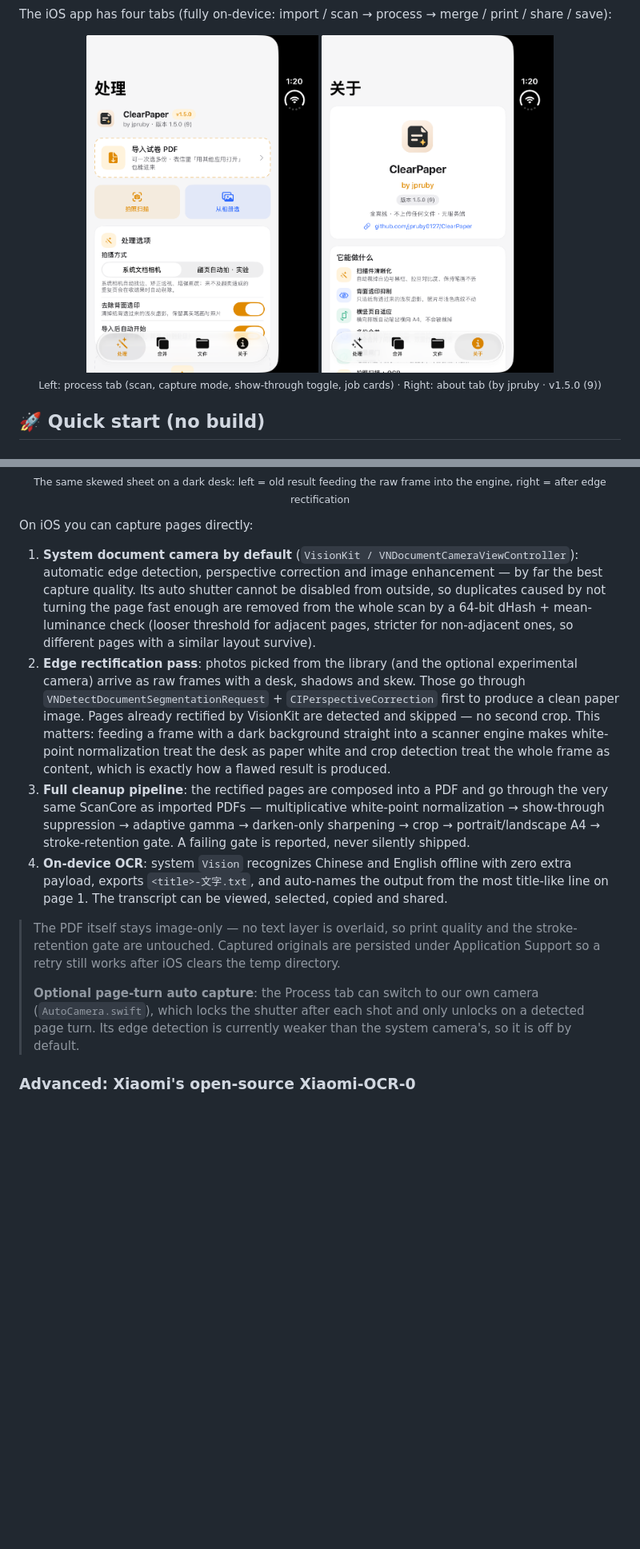
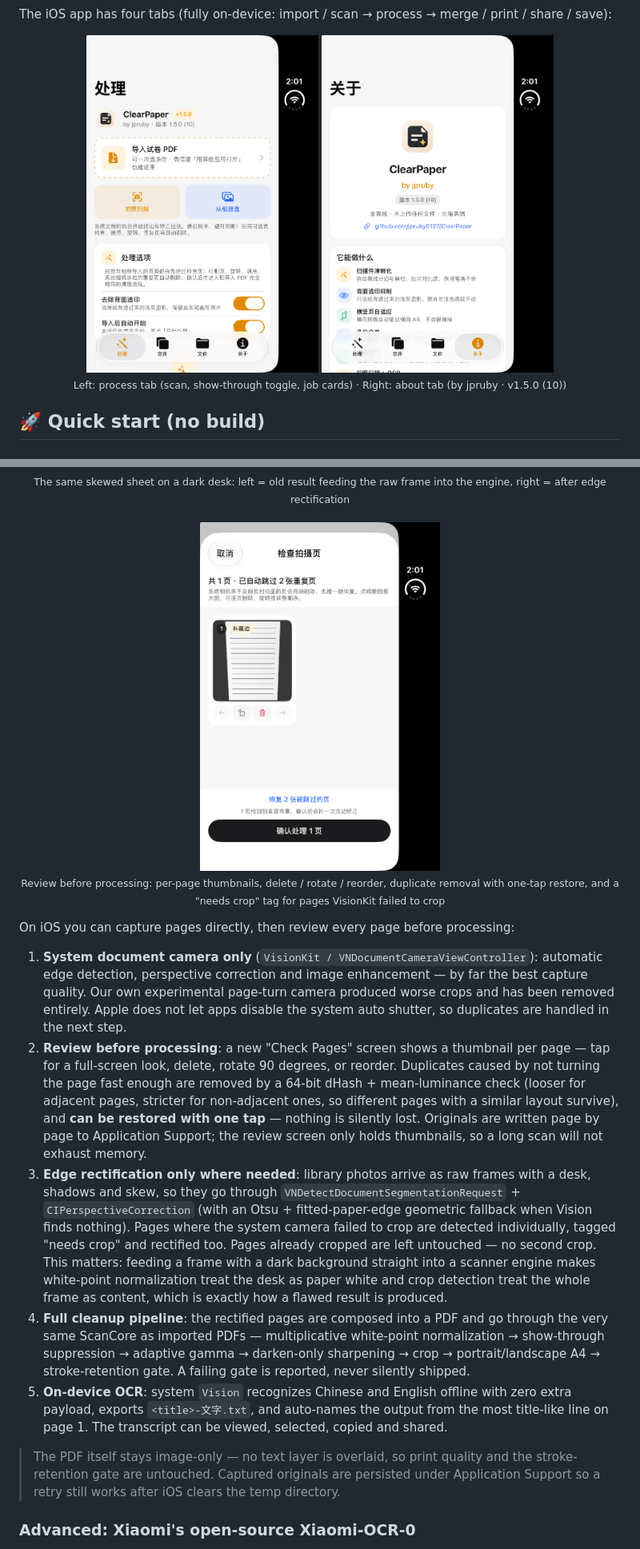
Before and after one commit to jpruby0127/ClearPaper, a Markdown page: README_EN.md, 2 parts joined by grey strips. Shown at 80% size. Drawn GitHub-style; pictures changed too: docs/screenshots/ios-about.png, docs/screenshots/ios-review.png (added), docs/screenshots/ios-ui.png; blank space fills up the shorter version.

Commit message:
iOS 1.5.0 (10): drop experimental page-turn camera, add capture review screen and per-page VisionKit crop fallback

```diff
--- a/README_EN.md
+++ b/README_EN.md
@@ -66,7 +66,7 @@ The iOS app has four tabs (fully on-device: import / scan → process → merge
 <p align="center">
   <img src="docs/screenshots/ios-ui.png" width="290" alt="iOS process tab">
   <img src="docs/screenshots/ios-about.png" width="290" alt="iOS about tab">
-  <br><sub>Left: process tab (scan, capture mode, show-through toggle, job cards) · Right: about tab (by jpruby · v1.5.0 (9))</sub>
+  <br><sub>Left: process tab (scan, show-through toggle, job cards) · Right: about tab (by jpruby · v1.5.0 (10))</sub>
 </p>
 
 ## 🚀 Quick start (no build)
@@ -137,19 +137,21 @@ Two hard-won fixes are already in: flat-field correction switched from additive
 <p align="center">
   <img src="docs/screenshots/capture-rectify.png" width="620" alt="Before and after edge rectification">
   <br><sub>The same skewed sheet on a dark desk: left = old result feeding the raw frame into the engine, right = after edge rectification</sub>
+  <br><br>
+  <img src="docs/screenshots/ios-review.png" width="300" alt="Check Pages screen">
+  <br><sub>Review before processing: per-page thumbnails, delete / rotate / reorder, duplicate removal with one-tap restore, and a "needs crop" tag for pages VisionKit failed to crop</sub>
 </p>
 
-On iOS you can capture pages directly:
+On iOS you can capture pages directly, then review every page before processing:
 
-1. **System document camera by default** (`VisionKit / VNDocumentCameraViewController`): automatic edge detection, perspective correction and image enhancement — by far the best capture quality. Its auto shutter cannot be disabled from outside, so duplicates caused by not turning the page fast enough are removed from the whole scan by a 64-bit dHash + mean-luminance check (looser threshold for adjacent pages, stricter for non-adjacent ones, so different pages with a similar layout survive).
-2. **Edge rectification pass**: photos picked from the library (and the optional experimental camera) arrive as raw frames with a desk, shadows and skew. Those go through `VNDetectDocumentSegmentationRequest` + `CIPerspectiveCorrection` first to produce a clean paper image. Pages already rectified by VisionKit are detected and skipped — no second crop. This matters: feeding a frame with a dark background straight into a scanner engine makes white-point normalization treat the desk as paper white and crop detection treat the whole frame as content, which is exactly how a flawed result is produced.
-3. **Full cleanup pipeline**: the rectified pages are composed into a PDF and go through the very same ScanCore as imported PDFs — multiplicative white-point normalization → show-through suppression → adaptive gamma → darken-only sharpening → crop → portrait/landscape A4 → stroke-retention gate. A failing gate is reported, never silently shipped.
-4. **On-device OCR**: system `Vision` recognizes Chinese and English offline with zero extra payload, exports `<title>-文字.txt`, and auto-names the output from the most title-like line on page 1. The transcript can be viewed, selected, copied and shared.
+1. **System document camera only** (`VisionKit / VNDocumentCameraViewController`): automatic edge detection, perspective correction and image enhancement — by far the best capture quality. Our own experimental page-turn camera produced worse crops and has been removed entirely. Apple does not let apps disable the system auto shutter, so duplicates are handled in the next step.
+2. **Review before processing**: a new "Check Pages" screen shows a thumbnail per page — tap for a full-screen look, delete, rotate 90 degrees, or reorder. Duplicates caused by not turning the page fast enough are removed by a 64-bit dHash + mean-luminance check (looser for adjacent pages, stricter for non-adjacent ones, so different pages with a similar layout survive), and **can be restored with one tap** — nothing is silently lost. Originals are written page by page to Application Support; the review screen only holds thumbnails, so a long scan will not exhaust memory.
+3. **Edge rectification only where needed**: library photos arrive as raw frames with a desk, shadows and skew, so they go through `VNDetectDocumentSegmentationRequest` + `CIPerspectiveCorrection` (with an Otsu + fitted-paper-edge geometric fallback when Vision finds nothing). Pages where the system camera failed to crop are detected individually, tagged "needs crop" and rectified too. Pages already cropped are left untouched — no second crop. This matters: feeding a frame with a dark background straight into a scanner engine makes white-point normalization treat the desk as paper white and crop detection treat the whole frame as content, which is exactly how a flawed result is produced.
+4. **Full cleanup pipeline**: the rectified pages are composed into a PDF and go through the very same ScanCore as imported PDFs — multiplicative white-point normalization → show-through suppression → adaptive gamma → darken-only sharpening → crop → portrait/landscape A4 → stroke-retention gate. A failing gate is reported, never silently shipped.
+5. **On-device OCR**: system `Vision` recognizes Chinese and English offline with zero extra payload, exports `<title>-文字.txt`, and auto-names the output from the most title-like line on page 1. The transcript can be viewed, selected, copied and shared.
 
 > The PDF itself stays image-only — no text layer is overlaid, so print quality and the stroke-retention gate are untouched.
 > Captured originals are persisted under Application Support so a retry still works after iOS clears the temp directory.
->
-> **Optional page-turn auto capture**: the Process tab can switch to our own camera (`AutoCamera.swift`), which locks the shutter after each shot and only unlocks on a detected page turn. Its edge detection is currently weaker than the system camera's, so it is off by default.
 
 ### Advanced: Xiaomi's open-source Xiaomi-OCR-0
 
```
Also changed, not shown: other parts of README_EN.md (+7 -7 lines), README.md (+17 -15 lines), 7 other files.
